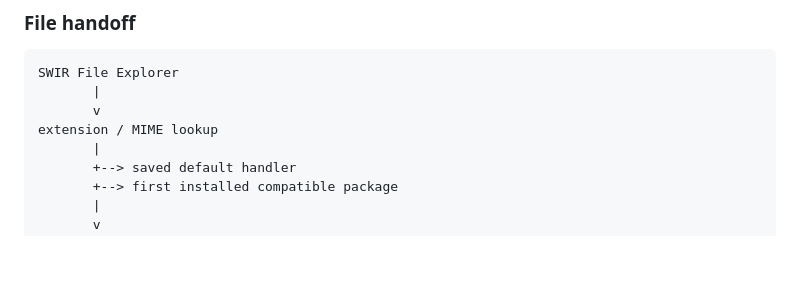
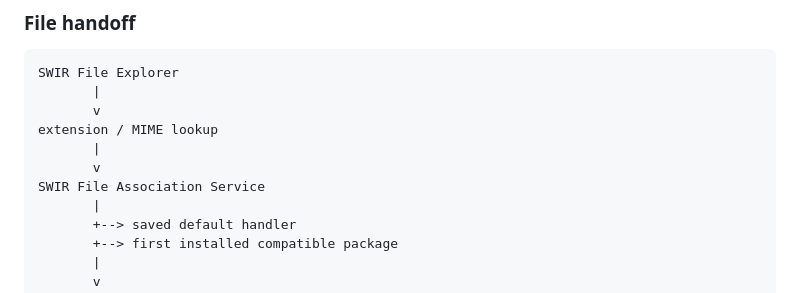
Before and after one commit to Swir/swir.github.io, a Markdown page: SWIR-OS-ARCHITECTURE.md, the part around the change. Rendered like a GitHub page; blank space fills up the shorter version.

Commit message:
docs: restore file association diagram after roadmap styling

```diff
--- a/SWIR-OS-ARCHITECTURE.md
+++ b/SWIR-OS-ARCHITECTURE.md
@@ -117,6 +117,9 @@ SWIR File Explorer
        |
        v
 extension / MIME lookup
+       |
+       v
+SWIR File Association Service
        |
        +--> saved default handler
        +--> first installed compatible package
```
